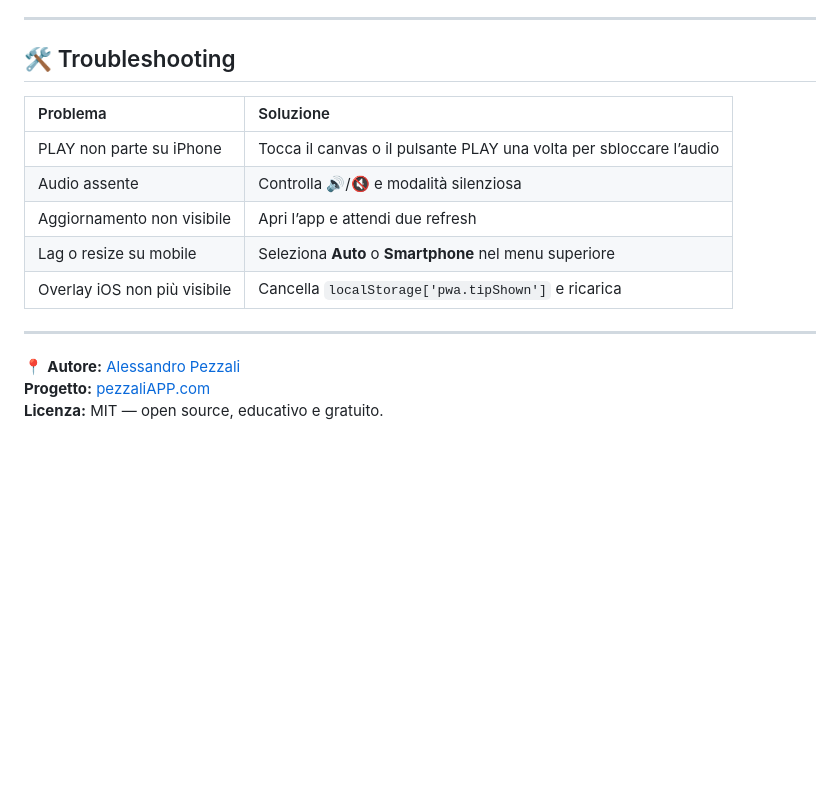
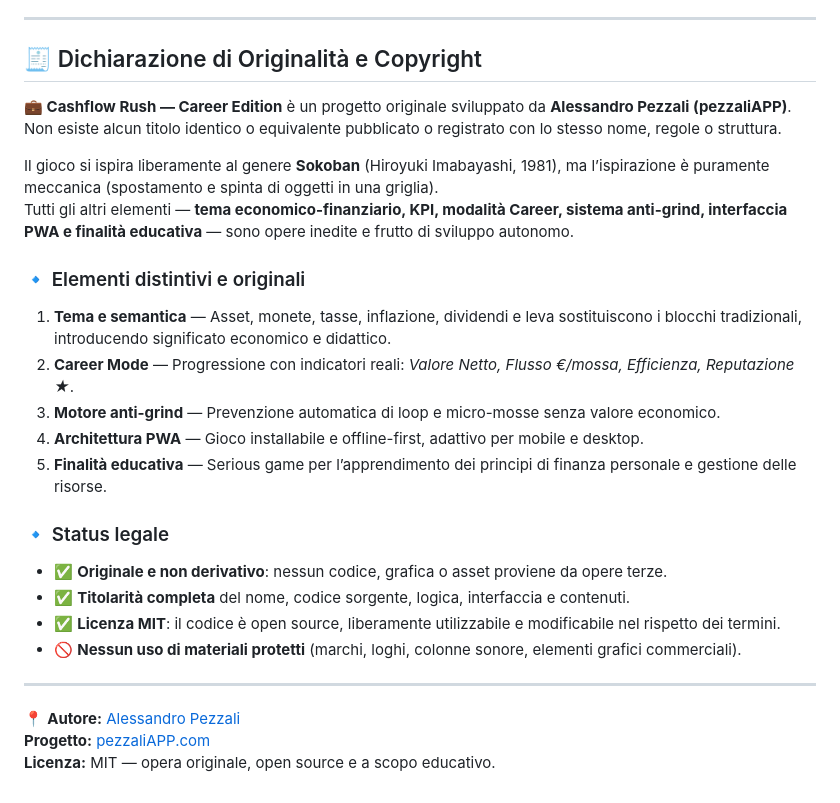
Before and after one commit to pezzaliapp/CashflowRushPWA, a Markdown page: README.md, the part around the change printed below. Drawn GitHub-style; blank space fills up the shorter version.

```diff
--- a/README.md
+++ b/README.md
@@ -200,17 +200,29 @@ MIT © 2025 **pezzaliAPP**
 
 ---
 
-## 🛠️ Troubleshooting
-| Problema | Soluzione |
-|:--|:--|
-| PLAY non parte su iPhone | Tocca il canvas o il pulsante PLAY una volta per sbloccare l’audio |
-| Audio assente | Controlla 🔊/🔇 e modalità silenziosa |
-| Aggiornamento non visibile | Apri l’app e attendi due refresh |
-| Lag o resize su mobile | Seleziona **Auto** o **Smartphone** nel menu superiore |
-| Overlay iOS non più visibile | Cancella `localStorage['pwa.tipShown']` e ricarica |
+## 🧾 Dichiarazione di Originalità e Copyright
+
+**💼 Cashflow Rush — Career Edition** è un progetto originale sviluppato da **Alessandro Pezzali (pezzaliAPP)**.
+Non esiste alcun titolo identico o equivalente pubblicato o registrato con lo stesso nome, regole o struttura.
+
+Il gioco si ispira liberamente al genere **Sokoban** (Hiroyuki Imabayashi, 1981), ma l’ispirazione è puramente meccanica (spostamento e spinta di oggetti in una griglia).
+Tutti gli altri elementi — **tema economico-finanziario, KPI, modalità Career, sistema anti-grind, interfaccia PWA e finalità educativa** — sono opere inedite e frutto di sviluppo autonomo.
+
+### 🔹 Elementi distintivi e originali
+1. **Tema e semantica** — Asset, monete, tasse, inflazione, dividendi e leva sostituiscono i blocchi tradizionali, introducendo significato economico e didattico.
+2. **Career Mode** — Progressione con indicatori reali: *Valore Netto, Flusso €/mossa, Efficienza, Reputazione ★*.
+3. **Motore anti-grind** — Prevenzione automatica di loop e micro-mosse senza valore economico.
+4. **Architettura PWA** — Gioco installabile e offline-first, adattivo per mobile e desktop.
+5. **Finalità educativa** — Serious game per l’apprendimento dei principi di finanza personale e gestione delle risorse.
+
+### 🔹 Status legale
+- ✅ **Originale e non derivativo**: nessun codice, grafica o asset proviene da opere terze.
+- ✅ **Titolarità completa** del nome, codice sorgente, logica, interfaccia e contenuti.
+- ✅ **Licenza MIT**: il codice è open source, liberamente utilizzabile e modificabile nel rispetto dei termini.
+- 🚫 **Nessun uso di materiali protetti** (marchi, loghi, colonne sonore, elementi grafici commerciali).
 
 ---
 
 📍 **Autore:** [Alessandro Pezzali](https://www.alessandropezzali.it)
 **Progetto:** [pezzaliAPP.com](https://www.pezzaliapp.com)
-**Licenza:** MIT — open source, educativo e gratuito.
+**Licenza:** MIT — opera originale, open source e a scopo educativo.
```
Also changed, not shown: other parts of README.md (+8 -8 lines).
